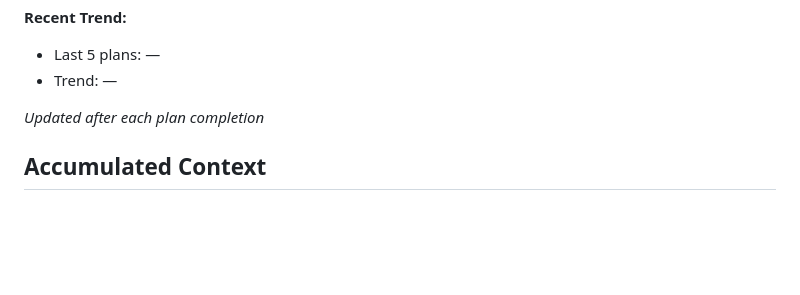
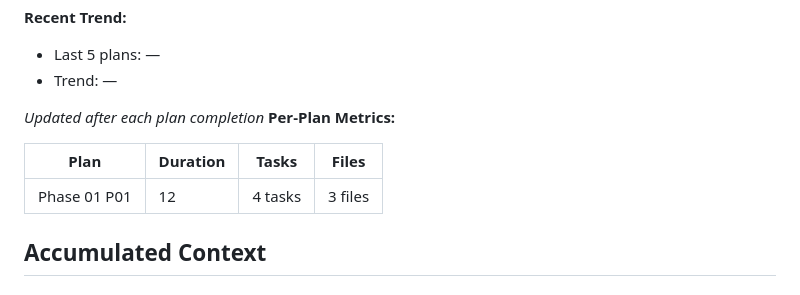
Before and after one commit to Ivan-Shivarshinov/portfolio-ivan-shivarshinov, a Markdown page: .planning/STATE.md, the part around one of its changes. GitHub-like rendering; blank space fills up the shorter version.

```diff
--- a/.planning/STATE.md
+++ b/.planning/STATE.md
@@ -54,6 +54,11 @@ Progress: [░░░░░░░░░░] 0%
 - Trend: —
 
 *Updated after each plan completion*
+**Per-Plan Metrics:**
+
+| Plan | Duration | Tasks | Files |
+|------|----------|-------|-------|
+| Phase 01 P01 | 12 | 4 tasks | 3 files |
 
 ## Accumulated Context
 
```
Also changed, not shown: other parts of .planning/STATE.md (+7 -7 lines), .planning/ROADMAP.md (+3 -3 lines), 1 other file.
